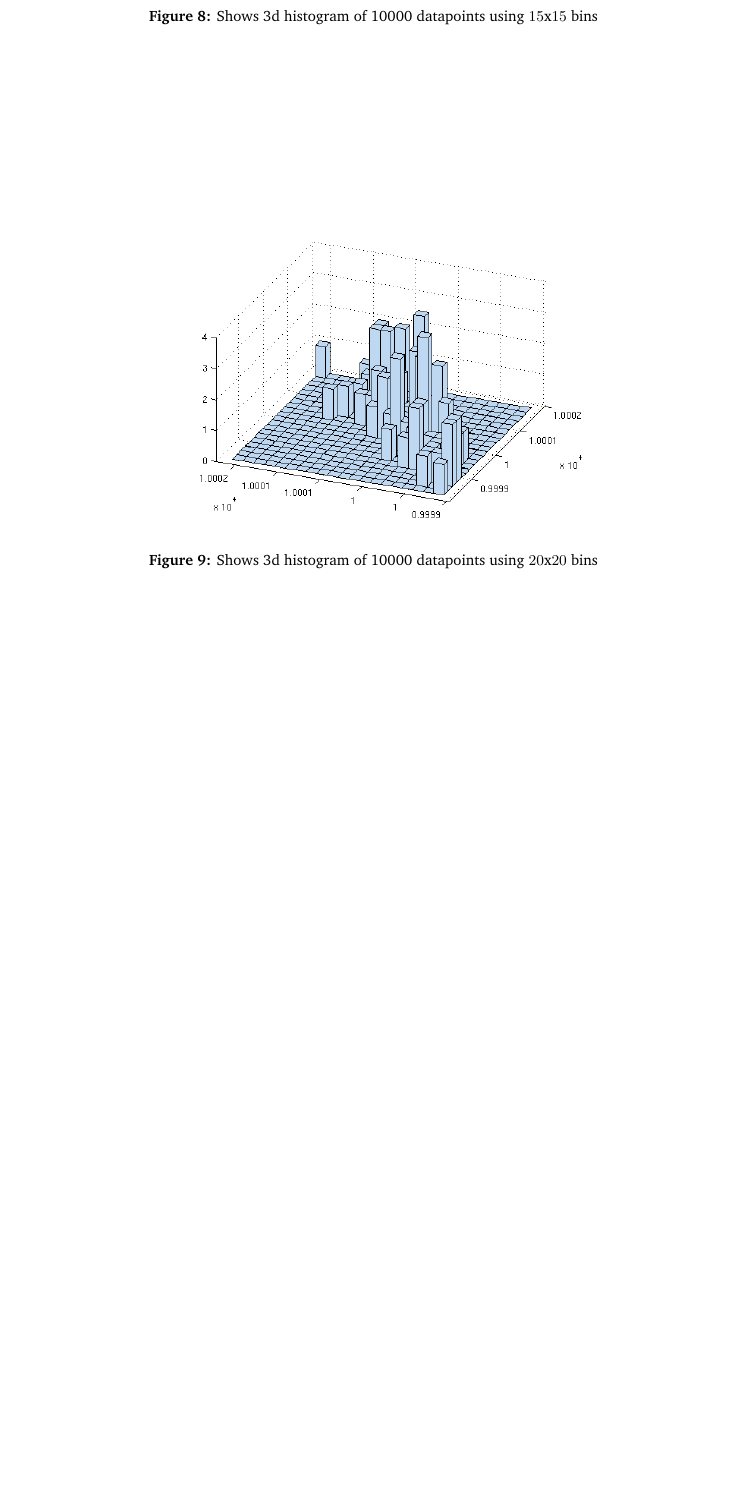
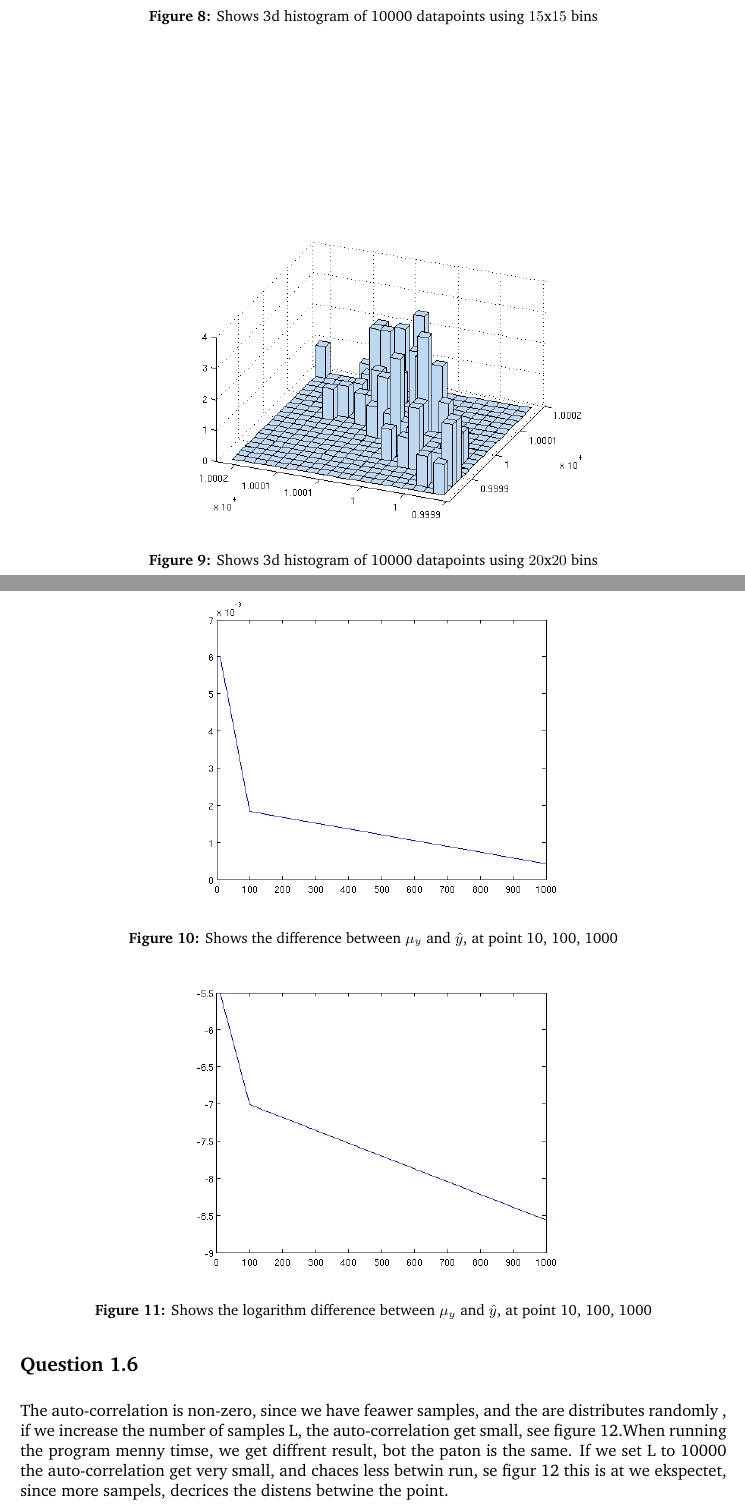
Before and after one commit to blackplague/sml, a LaTeX document (week1/report/report.tex): part of page 5 of 9 before the commit and two parts of pages 5 and 6 of 11 after it, the two joined at a grey line, cut so that both start at the same text, the shorter picture padded with empty space. Compiled offline with pdfLaTeX.

```diff
--- a/week1/report/report.tex
+++ b/week1/report/report.tex
@@ -144,7 +144,7 @@
   \centering
   \includegraphics[width=0.6\textwidth]{images/q1_4_10000_b15}
   \caption{Shows 3d histogram of 10000 datapoints using $15$x$15$ bins}
-  \label{fig:q1_4_10000_b15}
+  \label{fig:q4_4_10000_b15}
 \end{figure}
 
 \begin{figure}[!htpb]
@@ -156,0 +160,4 @@
+\begin{figure}[!ht]
+  \centering
+  \includegraphics[width=0.6\textwidth]{images/q5_L10_L100_L1000}
+  \caption{Shows the difference between $\mu _y$ and $\hat{y}$, at point 10, 100, 1000}
@@ -156,0 +172,16 @@
+\begin{figure}[!ht]
+  \centering
+  \includegraphics[width=0.6\textwidth]{images/q5_L10_L100_L1000_log}
+  \caption{Shows the logarithm difference between $\mu _y$ and $\hat{y}$, at point 10, 100, 1000}
+  \label{fig:q5_log}
+\end{figure}
+
+\subsection*{Question 1.6}
+
+The auto-correlation is non-zero, since we have feawer samples, and the
+are distributes randomly , if we increase the number of samples L, the
+auto-correlation get small, see figure \ref{L10000}.When running the
+program menny timse, we get diffrent result, bot the paton is the same.
+If we set L to 10000 the auto-correlation get very small, and chaces
+less betwin run, se figur \ref{L10000} this is at we ekspectet, since
+more sampels, decrices the distens betwine the point.
```
Also changed, not shown: week1/report/images/L10000.png (added), week1/report/images/q5_L10_L100_L1000_log.png (added), week1/report/report.tex (39 more changed lines).
